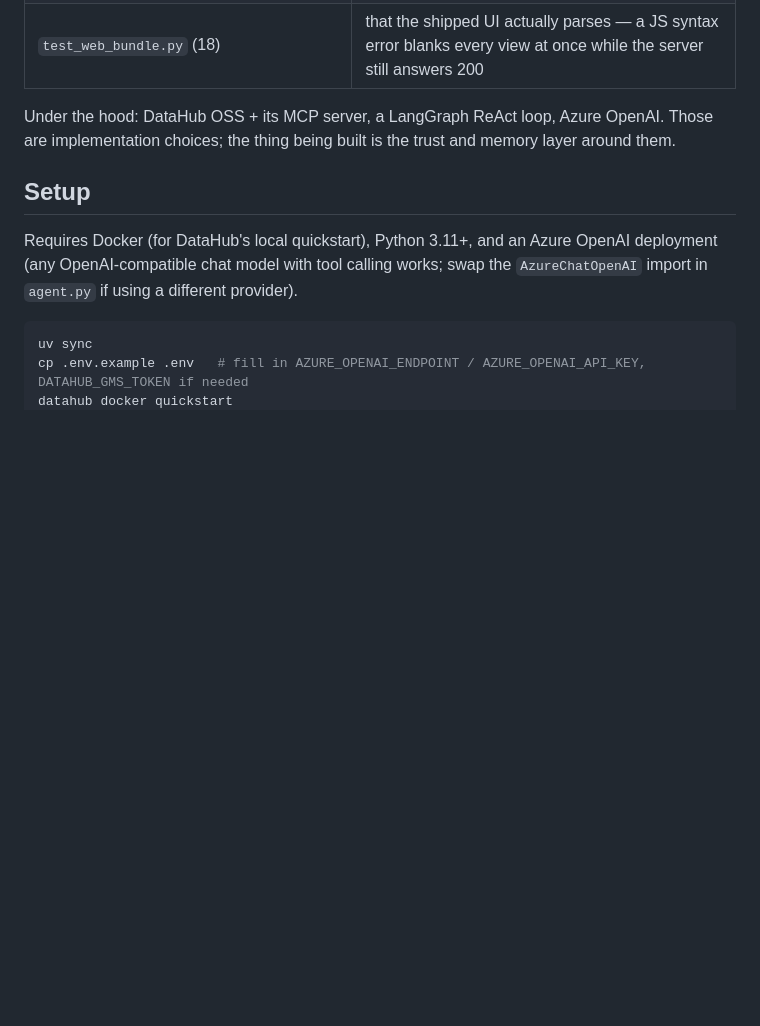
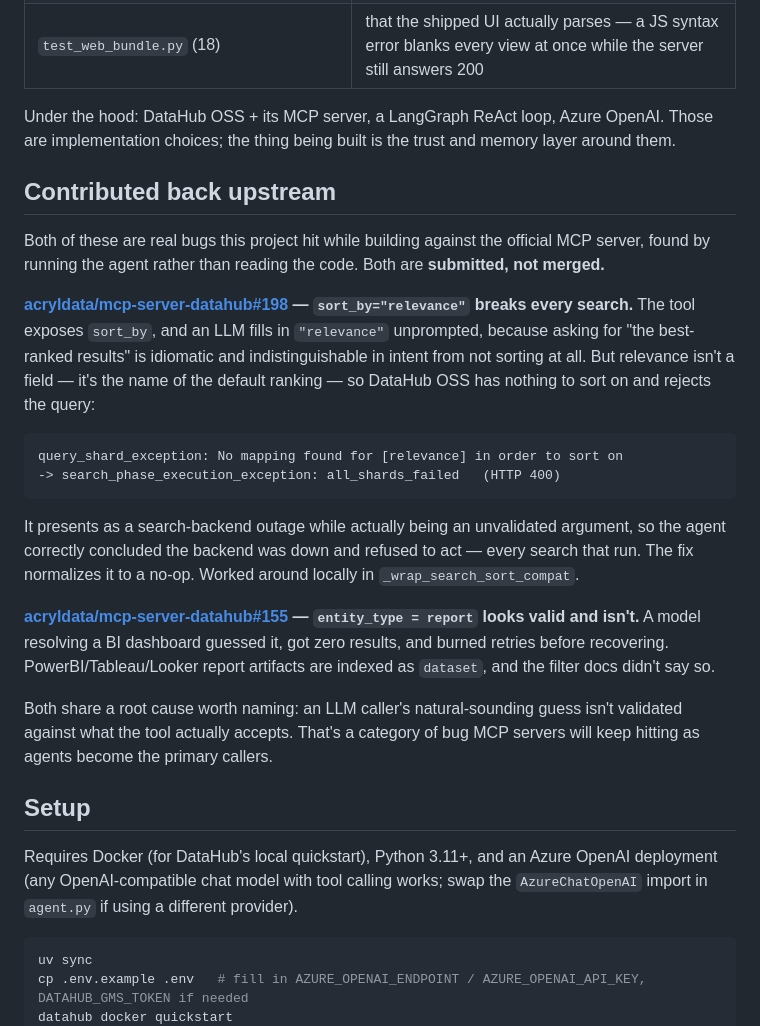
Before and after one commit to Eman-Yousaf/datahub-incident-copilot, a Markdown page: README.md, the part around the change. Drawn GitHub-style; blank space fills up the shorter version.

Commit message:
Surface the upstream contributions in the README
SUBMISSION.md documented both PRs; the README did not mention them at all, which is the file anyone actually skims first. States plainly that both are submitted and unmerged, and names the root cause they share: an LLM caller's natural-sounding guess is not validated against what the tool accepts - a category of bug MCP servers will keep hitting as agents become the primary callers.

Co-Authored-By: Claude Opus 5 <noreply@anthropic.com>

````diff
--- a/README.md
+++ b/README.md
@@ -223,6 +223,35 @@ Under the hood: DataHub OSS + its MCP server, a LangGraph ReAct loop, Azure Open
 are implementation choices; the thing being built is the trust and memory layer around
 them.
 
+## Contributed back upstream
+
+Both of these are real bugs this project hit while building against the official MCP server,
+found by running the agent rather than reading the code. Both are **submitted, not merged.**
+
+**[acryldata/mcp-server-datahub#198](https://github.com/acryldata/mcp-server-datahub/pull/198)
+— `sort_by="relevance"` breaks every search.** The tool exposes `sort_by`, and an LLM fills
+in `"relevance"` unprompted, because asking for "the best-ranked results" is idiomatic and
+indistinguishable in intent from not sorting at all. But relevance isn't a field — it's the
+name of the default ranking — so DataHub OSS has nothing to sort on and rejects the query:
+
+```
+query_shard_exception: No mapping found for [relevance] in order to sort on
+-> search_phase_execution_exception: all_shards_failed   (HTTP 400)
+```
+
+It presents as a search-backend outage while actually being an unvalidated argument, so the
+agent correctly concluded the backend was down and refused to act — every search that run.
+The fix normalizes it to a no-op. Worked around locally in `_wrap_search_sort_compat`.
+
+**[acryldata/mcp-server-datahub#155](https://github.com/acryldata/mcp-server-datahub/pull/155)
+— `entity_type = report` looks valid and isn't.** A model resolving a BI dashboard guessed
+it, got zero results, and burned retries before recovering. PowerBI/Tableau/Looker report
+artifacts are indexed as `dataset`, and the filter docs didn't say so.
+
+Both share a root cause worth naming: an LLM caller's natural-sounding guess isn't validated
+against what the tool actually accepts. That's a category of bug MCP servers will keep
+hitting as agents become the primary callers.
+
 ## Setup
 
 Requires Docker (for DataHub's local quickstart), Python 3.11+, and an Azure OpenAI
````
